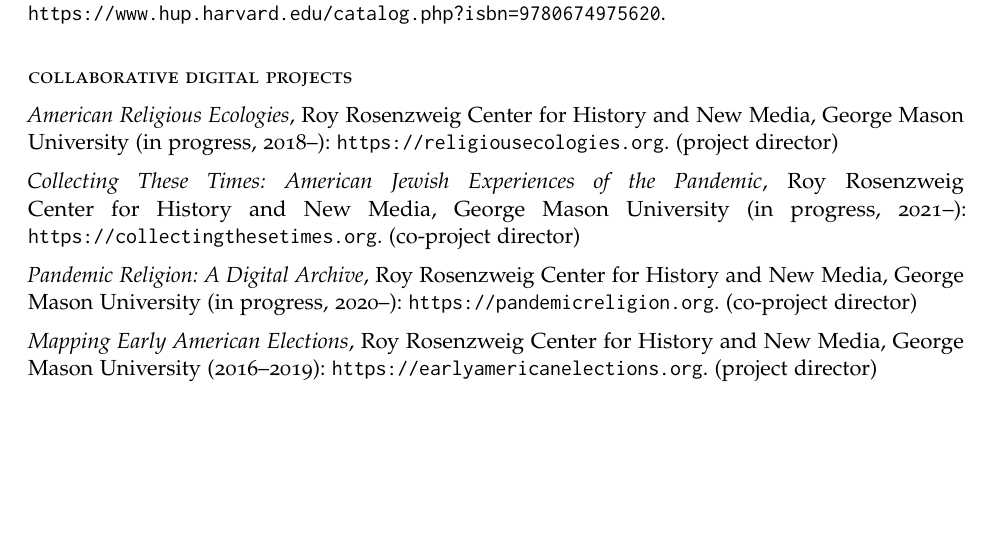
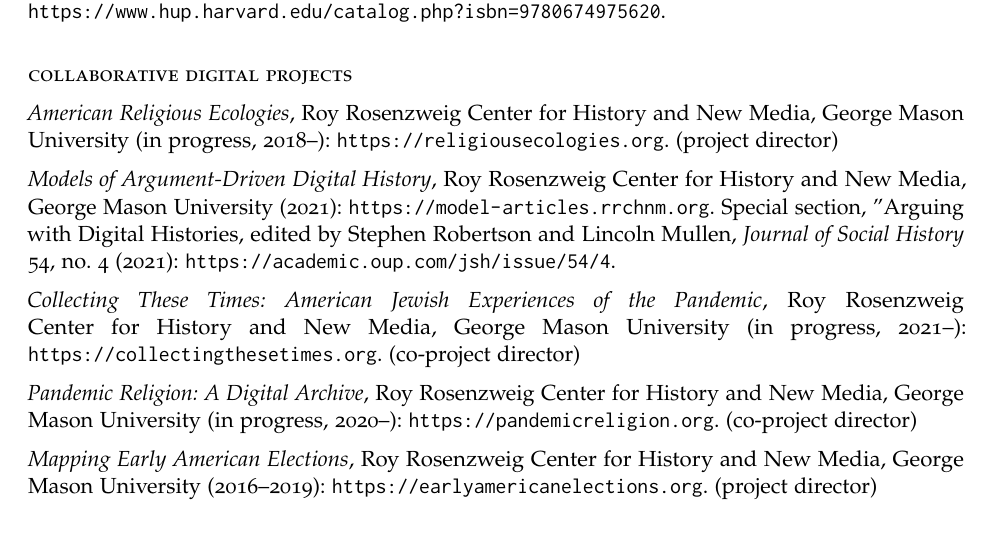
Before and after one commit to lmullen/CV, a LaTeX CV (Mullen-cv.tex): part of page 1 of 11, cut so that both start at the same text, the shorter picture padded with empty space. Compiled offline with pdfLaTeX.

Commit message:
Add JSH special issue and Model Articles

```diff
--- a/Mullen-cv.tex
+++ b/Mullen-cv.tex
@@ -101,6 +100,8 @@
 \subsection{collaborative digital projects}\label{digital projects}
 
 \emph{American Religious Ecologies}, Roy Rosenzweig Center for History and New Media, George Mason University (in progress, 2018--): \url{https://religiousecologies.org}. (project director)
+
+\emph{Models of Argument-Driven Digital History}, Roy Rosenzweig Center for History and New Media, George Mason University (2021): \url{https://model-articles.rrchnm.org}. Special section, "Arguing with Digital Histories, edited by Stephen Robertson and Lincoln Mullen, \emph{Journal of Social History} 54, no. 4 (2021): \url{https://academic.oup.com/jsh/issue/54/4}.
 
 \emph{Collecting These Times: American Jewish Experiences of the Pandemic}, Roy Rosenzweig Center for History and New Media, George Mason University (in progress, 2021--): \url{https://collectingthesetimes.org}. (co-project director)
 
```
Also changed, not shown: Mullen-cv.tex (1 more changed lines).
